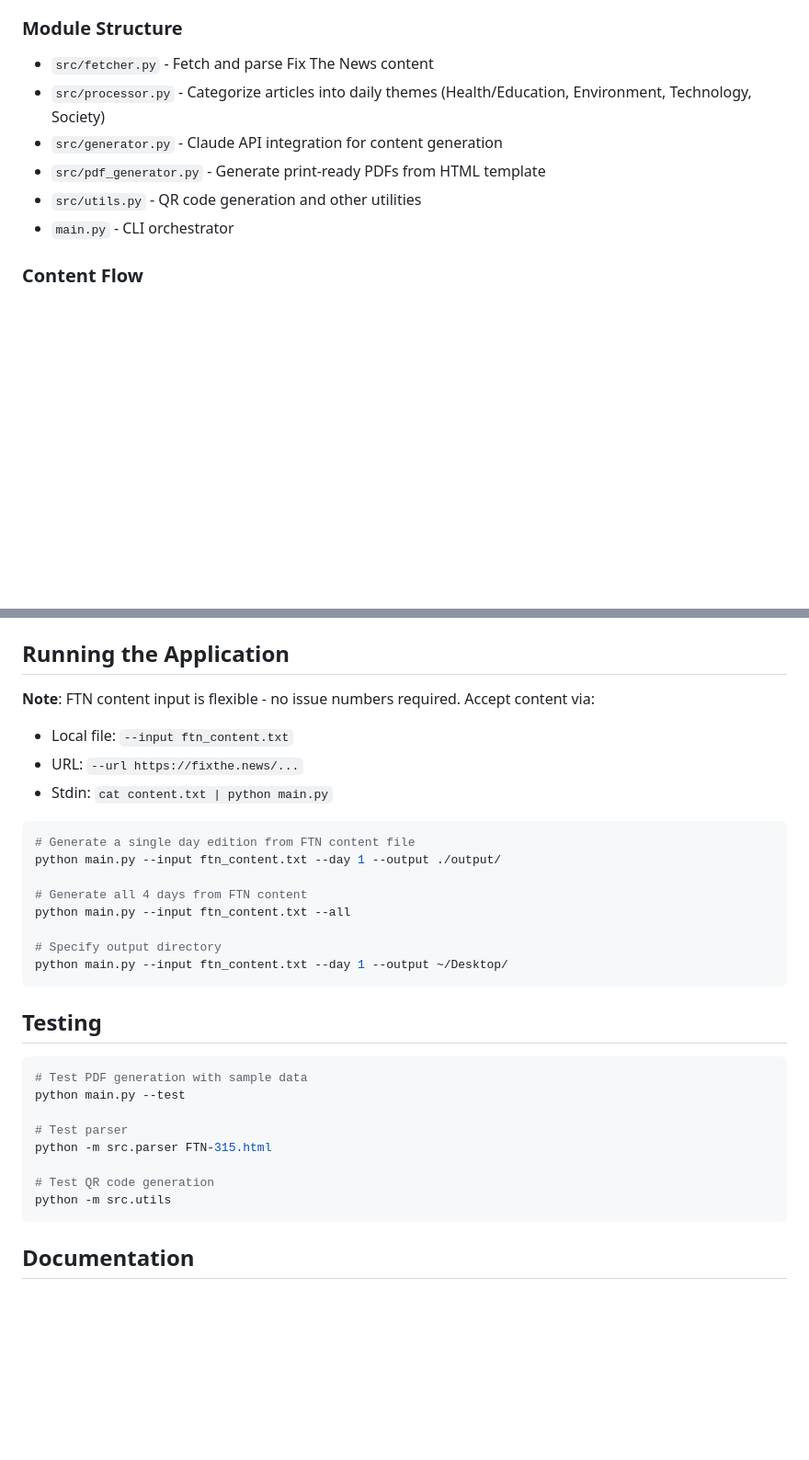
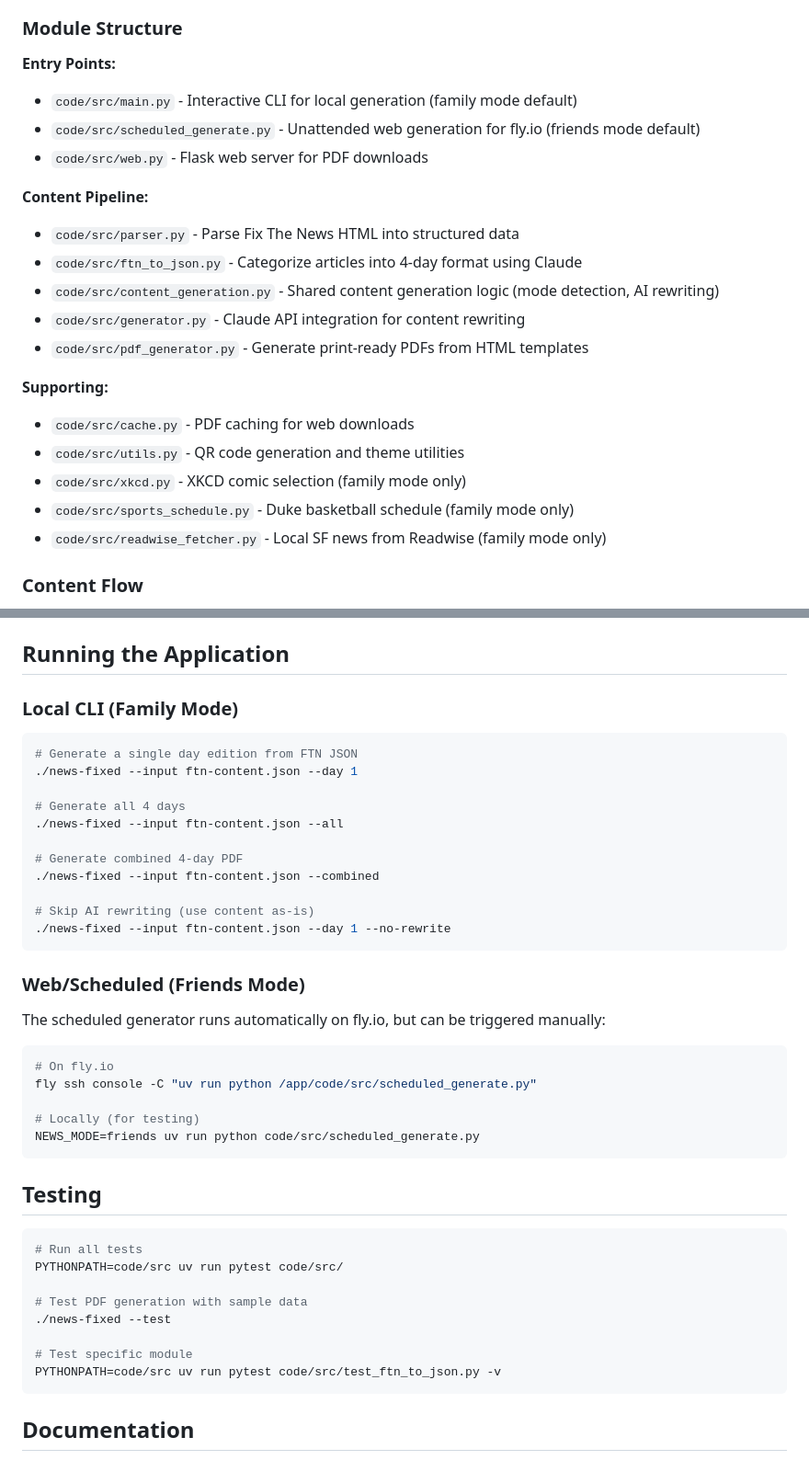
Before and after one commit to tieguy/News-Fixed, a Markdown page: CLAUDE.md, 2 parts joined by grey strips. Shown at 92% size. GitHub-like rendering; blank space fills up the shorter version.

Commit message:
Update CLAUDE.md with accurate architecture docs
- Fix Module Structure with correct file paths and descriptions
- Add NEWS_MODE documentation (family vs friends)
- Add Web Deployment section for fly.io
- Update Running the Application with both CLI and web usage
- Fix Testing section with correct commands

Co-Authored-By: Claude Opus 4.5 <noreply@anthropic.com>

````diff
--- a/CLAUDE.md
+++ b/CLAUDE.md
@@ -123,12 +123,24 @@ The `./news-fixed` script automatically uses `uv run` to execute commands in the
 
 ### Module Structure
 
-- `src/fetcher.py` - Fetch and parse Fix The News content
-- `src/processor.py` - Categorize articles into daily themes (Health/Education, Environment, Technology, Society)
-- `src/generator.py` - Claude API integration for content generation
-- `src/pdf_generator.py` - Generate print-ready PDFs from HTML template
-- `src/utils.py` - QR code generation and other utilities
-- `main.py` - CLI orchestrator
+**Entry Points:**
+- `code/src/main.py` - Interactive CLI for local generation (family mode default)
+- `code/src/scheduled_generate.py` - Unattended web generation for fly.io (friends mode default)
+- `code/src/web.py` - Flask web server for PDF downloads
+
+**Content Pipeline:**
+- `code/src/parser.py` - Parse Fix The News HTML into structured data
+- `code/src/ftn_to_json.py` - Categorize articles into 4-day format using Claude
+- `code/src/content_generation.py` - Shared content generation logic (mode detection, AI rewriting)
+- `code/src/generator.py` - Claude API integration for content rewriting
+- `code/src/pdf_generator.py` - Generate print-ready PDFs from HTML templates
+
+**Supporting:**
+- `code/src/cache.py` - PDF caching for web downloads
+- `code/src/utils.py` - QR code generation and theme utilities
+- `code/src/xkcd.py` - XKCD comic selection (family mode only)
+- `code/src/sports_schedule.py` - Duke basketball schedule (family mode only)
+- `code/src/readwise_fetcher.py` - Local SF news from Readwise (family mode only)
 
 ### Content Flow
 
@@ -145,33 +157,45 @@ The `./news-fixed` script automatically uses `uv run` to execute commands in the
 
 ## Running the Application
 
-**Note**: FTN content input is flexible - no issue numbers required. Accept content via:
-- Local file: `--input ftn_content.txt`
-- URL: `--url https://fixthe.news/...`
-- Stdin: `cat content.txt | python main.py`
+### Local CLI (Family Mode)
 
 ```bash
-# Generate a single day edition from FTN content file
-python main.py --input ftn_content.txt --day 1 --output ./output/
+# Generate a single day edition from FTN JSON
+./news-fixed --input ftn-content.json --day 1
 
-# Generate all 4 days from FTN content
-python main.py --input ftn_content.txt --all
+# Generate all 4 days
+./news-fixed --input ftn-content.json --all
 
-# Specify output directory
-python main.py --input ftn_content.txt --day 1 --output ~/Desktop/
+# Generate combined 4-day PDF
+./news-fixed --input ftn-content.json --combined
+
+# Skip AI rewriting (use content as-is)
+./news-fixed --input ftn-content.json --day 1 --no-rewrite
+```
+
+### Web/Scheduled (Friends Mode)
+
+The scheduled generator runs automatically on fly.io, but can be triggered manually:
+
+```bash
+# On fly.io
+fly ssh console -C "uv run python /app/code/src/scheduled_generate.py"
+
+# Locally (for testing)
+NEWS_MODE=friends uv run python code/src/scheduled_generate.py
 ```
 
 ## Testing
 
 ```bash
+# Run all tests
+PYTHONPATH=code/src uv run pytest code/src/
+
 # Test PDF generation with sample data
-python main.py --test
+./news-fixed --test
 
-# Test parser
-python -m src.parser FTN-315.html
-
-# Test QR code generation
-python -m src.utils
+# Test specific module
+PYTHONPATH=code/src uv run pytest code/src/test_ftn_to_json.py -v
 ```
 
 ## Documentation
````
Also changed, not shown: other parts of CLAUDE.md (+25 -2 lines).
